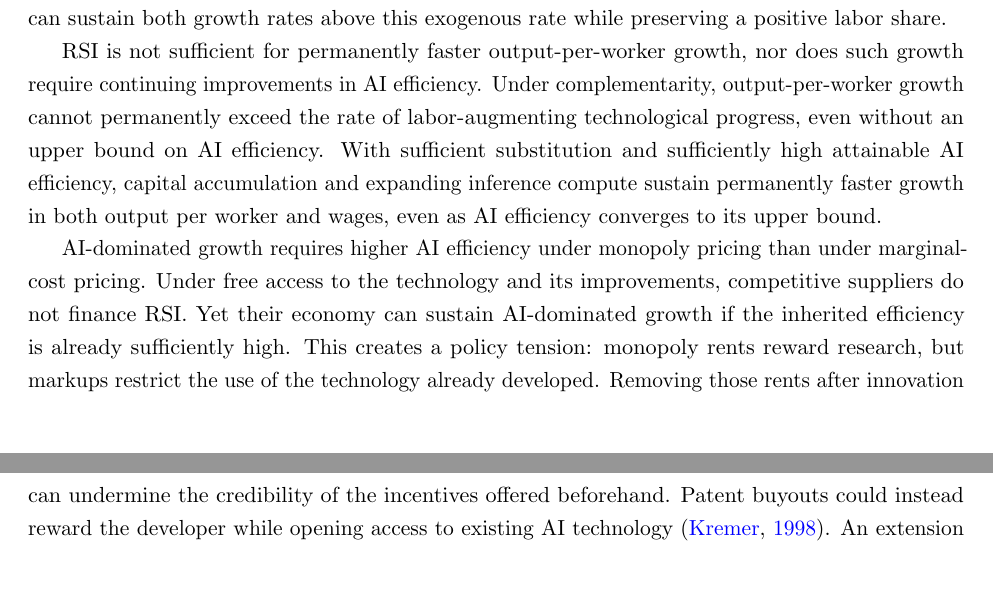
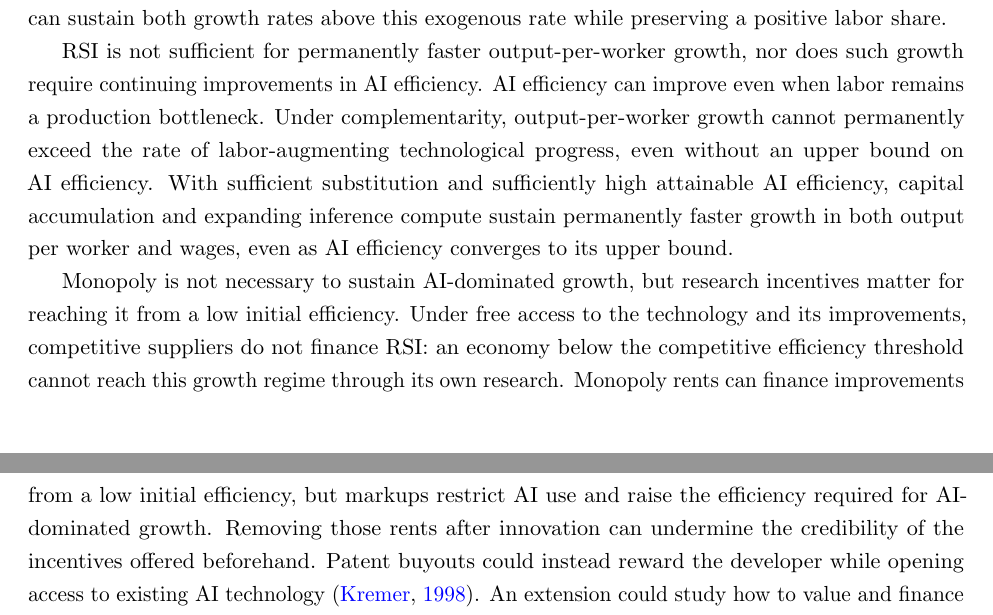
Before and after one commit to oliverpardo1979/ai-growth-and-labor, a LaTeX paper (main_rewrite.tex, which reads sections_rewrite/06_conclusion.tex): two parts of pages 42 and 43 of 85, joined at a grey line, cut so that both start at the same text, the shorter picture padded with empty space. Compiled offline with pdfLaTeX.

Commit message:
Clarify research incentives versus long-run growth regimes

```diff
--- a/sections_rewrite/06_conclusion.tex
+++ b/sections_rewrite/06_conclusion.tex
@@ -7,19 +7,20 @@ This paper endogenizes investment in AI research, which in turn affects the pace
 With an upper bound on AI efficiency, permanently faster wage growth requires sufficient substitution between AI and labor and sufficiently high attainable efficiency. In this AI-dominated regime, output and AI revenue per worker grow faster than wages, so labor's income share vanishes even as wages rise. AI-dominated growth can permanently increase the return on capital, raising questions about
 wealth concentration not examined here \citep{bergbuffiezanna2018,mollrachelrestrepo2022}. When labor remains a production bottleneck, the growth rates of output per worker and wages instead return to the exogenous rate of labor-augmenting technological progress. The upper bound on AI efficiency matters for these growth and distributional outcomes: without it, the unit-elasticity case can sustain both growth rates above this exogenous rate while preserving a positive labor share.
 
-RSI is not sufficient for permanently faster output-per-worker growth, nor does such growth require continuing improvements in AI efficiency. Under complementarity, output-per-worker growth cannot permanently exceed the rate of labor-augmenting technological progress, even without an upper bound on AI efficiency. With
+RSI is not sufficient for permanently faster output-per-worker growth, nor does such growth require continuing improvements in AI efficiency. AI efficiency can improve even when labor remains a production bottleneck. Under complementarity, output-per-worker growth cannot permanently exceed the rate of labor-augmenting technological progress, even without an upper bound on AI efficiency. With
 sufficient substitution and sufficiently high attainable AI efficiency,
 capital accumulation and expanding inference compute sustain permanently
 faster growth in both output per worker and wages, even as AI efficiency
 converges to its upper bound.
 
-AI-dominated growth requires higher AI efficiency under monopoly pricing
-than under marginal-cost pricing. Under free access to the technology and
-its improvements, competitive suppliers do not finance RSI. Yet their
-economy can sustain AI-dominated growth if the inherited efficiency is
-already sufficiently high. This creates a policy tension:
-monopoly rents reward research, but markups restrict the use of the
-technology already developed. Removing those rents after innovation
+Monopoly is not necessary to sustain AI-dominated growth, but research
+incentives matter for reaching it from a low initial efficiency.
+Under free access to the technology and its improvements, competitive
+suppliers do not finance RSI: an economy below the competitive efficiency
+threshold cannot reach this growth regime through its own research.
+Monopoly rents can finance improvements from a low initial efficiency,
+but markups restrict AI use and raise the efficiency required for
+AI-dominated growth. Removing those rents after innovation
 can undermine the credibility of the incentives offered beforehand.
 Patent buyouts could instead reward the developer while opening access
 to existing AI technology \citep{kremer1998}. An extension could study
```
Also changed, not shown: sections_rewrite/04_equilibrium_regimes.tex (+4 -1 lines), sections_rewrite/05_competitive_equilibrium.tex (+6 -1 lines).
